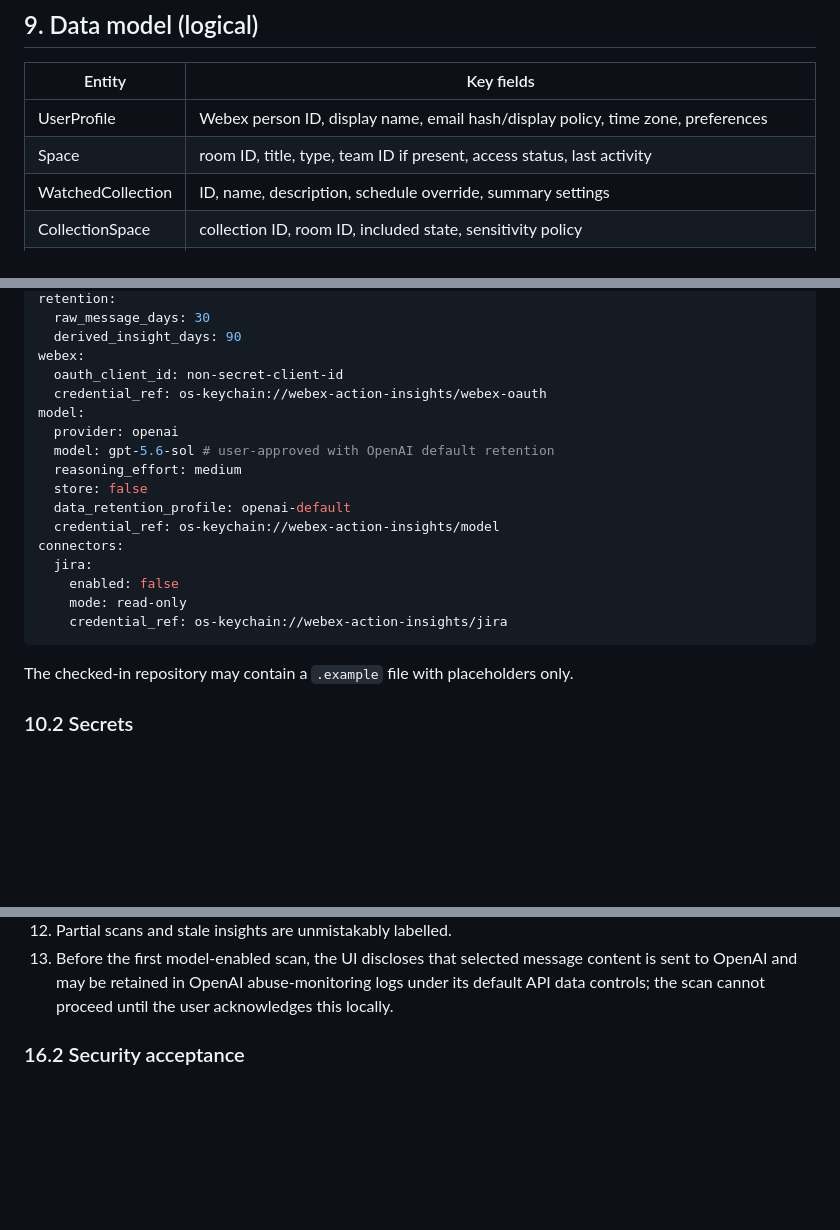
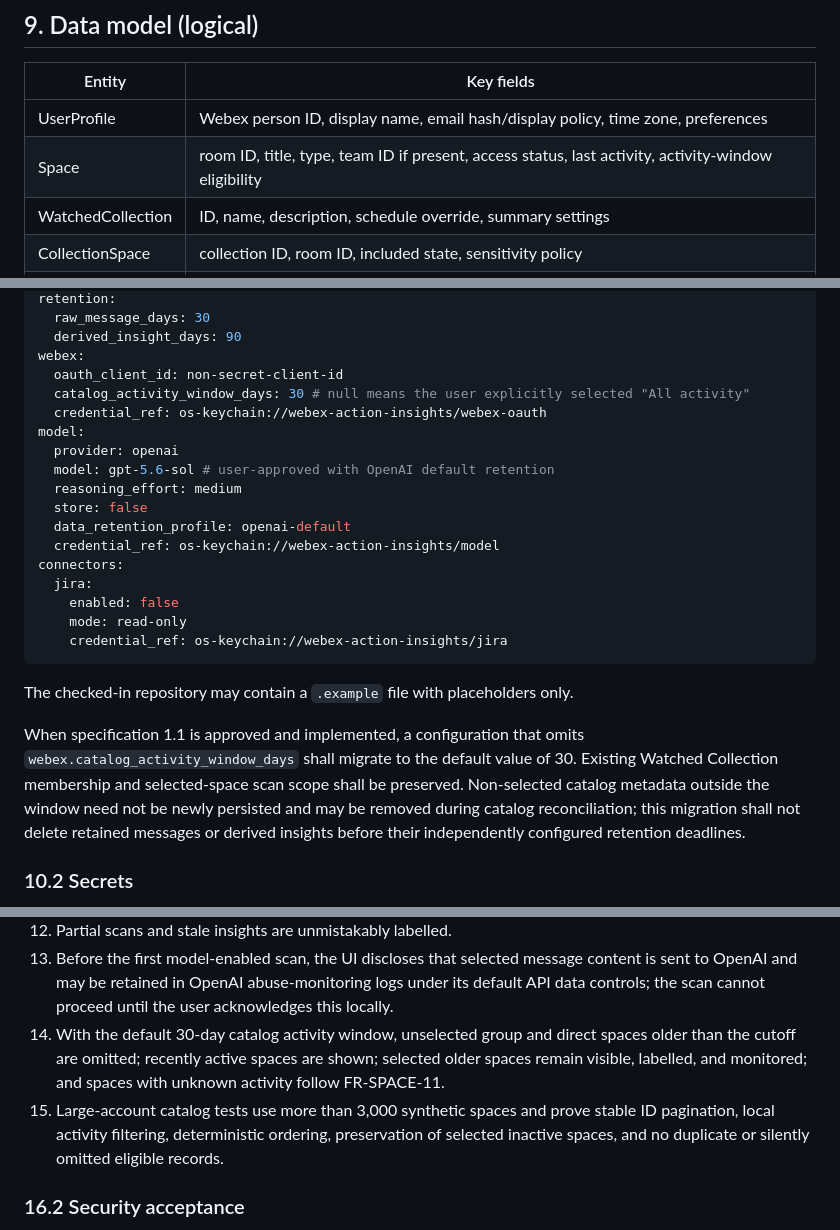
Before and after one commit to saransuresh1705/Action-Insights, a Markdown page: docs/technical-specification.md, 3 parts joined by grey strips. GitHub-like rendering; blank space fills up the shorter version.

````diff
--- a/docs/technical-specification.md
+++ b/docs/technical-specification.md
@@ -443,7 +454,7 @@ The required repository conventions are:
 | Entity | Key fields |
 |---|---|
 | UserProfile | Webex person ID, display name, email hash/display policy, time zone, preferences |
-| Space | room ID, title, type, team ID if present, access status, last activity |
+| Space | room ID, title, type, team ID if present, access status, last activity, activity-window eligibility |
 | WatchedCollection | ID, name, description, schedule override, summary settings |
 | CollectionSpace | collection ID, room ID, included state, sensitivity policy |
 | SyncCursor | room ID, last successful timestamp/message ID, overlap marker, last result |
@@ -477,6 +488,7 @@ retention:
   derived_insight_days: 90
 webex:
   oauth_client_id: non-secret-client-id
+  catalog_activity_window_days: 30 # null means the user explicitly selected "All activity"
   credential_ref: os-keychain://webex-action-insights/webex-oauth
 model:
   provider: openai
@@ -493,6 +505,8 @@ connectors:
 ```
 
 The checked-in repository may contain a `.example` file with placeholders only.
+
+When specification 1.1 is approved and implemented, a configuration that omits `webex.catalog_activity_window_days` shall migrate to the default value of 30. Existing Watched Collection membership and selected-space scan scope shall be preserved. Non-selected catalog metadata outside the window need not be newly persisted and may be removed during catalog reconciliation; this migration shall not delete retained messages or derived insights before their independently configured retention deadlines.
 
 ### 10.2 Secrets
 
@@ -760,6 +776,8 @@ OS credential storage with non-secret references in the local configuration file
 11. User can purge all local data and disconnect credentials.
 12. Partial scans and stale insights are unmistakably labelled.
 13. Before the first model-enabled scan, the UI discloses that selected message content is sent to OpenAI and may be retained in OpenAI abuse-monitoring logs under its default API data controls; the scan cannot proceed until the user acknowledges this locally.
+14. With the default 30-day catalog activity window, unselected group and direct spaces older than the cutoff are omitted; recently active spaces are shown; selected older spaces remain visible, labelled, and monitored; and spaces with unknown activity follow FR-SPACE-11.
+15. Large-account catalog tests use more than 3,000 synthetic spaces and prove stable ID pagination, local activity filtering, deterministic ordering, preservation of selected inactive spaces, and no duplicate or silently omitted eligible records.
 
 ### 16.2 Security acceptance
 
````
Also changed, not shown: other parts of docs/technical-specification.md (+23 -6 lines).
